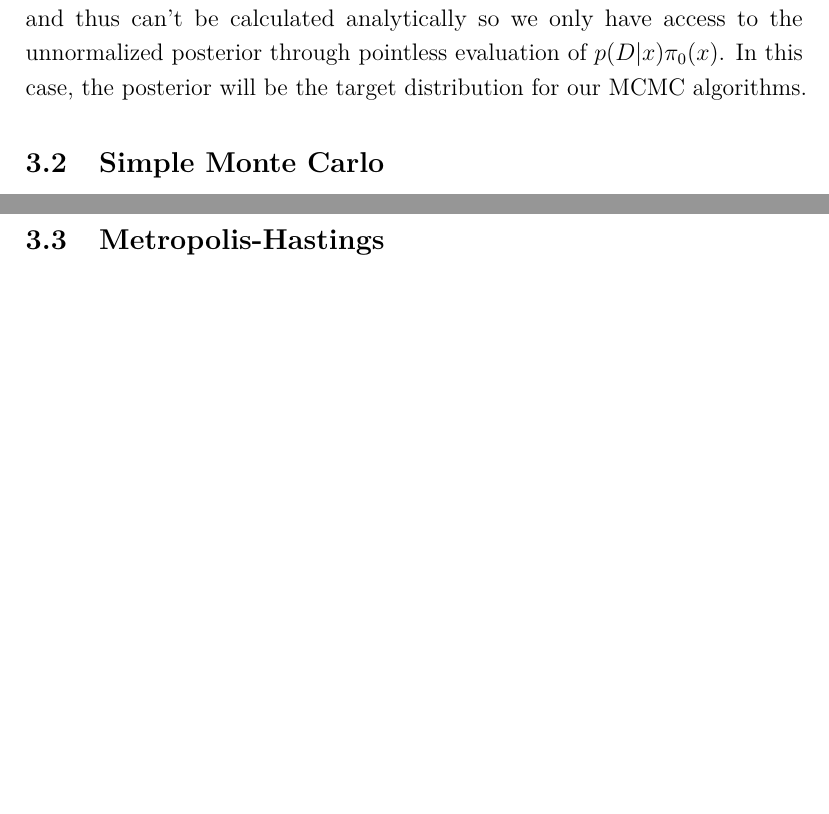
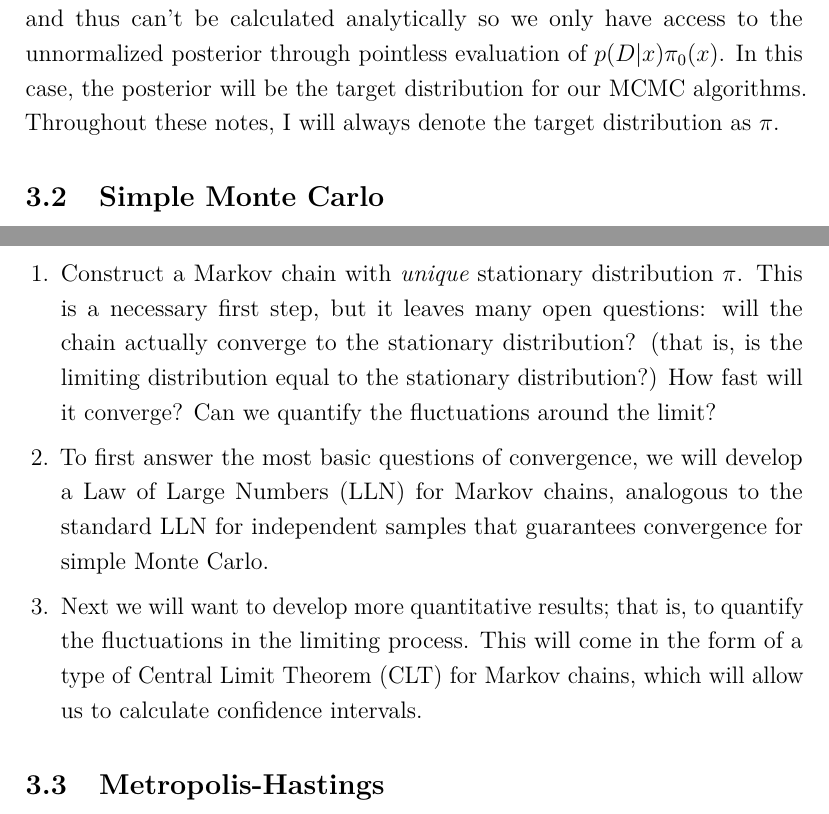
Before and after one commit to arob5/typed-notes, a LaTeX document (mcmc_notes.tex): two parts of pages 4 and 5 of 5, joined at a grey line, cut so that both start at the same text, the shorter picture padded with empty space. Compiled offline with pdfLaTeX.

Commit message:
Added more to MCMC notes

```diff
--- a/mcmc_notes.tex
+++ b/mcmc_notes.tex
@@ -137,6 +137,7 @@ $\pi(x|D)$ is known as the posterior distribution, $p(D|x)$ the likelihood (this
 $\pi_0(x)$ the prior density, and $\pi(D)$ the marginal likelihood. For complicated distributions, our best bet is to use sampling. The typical
 situation is that $\pi(D)$ is intractable and thus can't be calculated analytically so we only have access to the unnormalized posterior
 through pointless evaluation of $p(D|x)\pi_0(x)$. In this case, the posterior will be the target distribution for our MCMC algorithms.
+Throughout these notes, I will always denote the target distribution as $\pi$.
 
 \subsection{Simple Monte Carlo}
 \textbf{TODO}: approximating expectations, LLN, CLT, Monte Carlo error on order of $\frac{1}{\sqrt{k}}$
@@ -147,6 +148,13 @@ to produce a more efficient sampling scheme. In particular, MCMC constructs a Ma
 distribution equal to the target distribution $\pi$. The chain also of course must be initialized with some starting distribution $X_0 \sim \pi_0$.
 Here is a high-level overview of how we will proceed in analyzing this approach:
 \begin{enumerate}
+\item Construct a Markov chain with \textit{unique} stationary distribution $\pi$. This is a necessary first step, but it leaves many open questions:
+will the chain actually converge to the stationary distribution? (that is, is the limiting distribution equal to the stationary distribution?) How fast will
+it converge? Can we quantify the fluctuations around the limit?
+\item To first answer the most basic questions of convergence, we will develop a Law of Large Numbers (LLN) for Markov chains, analogous to the
+standard LLN for independent samples that guarantees convergence for simple Monte Carlo.
+\item Next we will want to develop more quantitative results; that is, to quantify the fluctuations in the limiting process. This will come in the form of a
+type of Central Limit Theorem (CLT) for Markov chains, which will allow us to calculate confidence intervals.
 \end{enumerate}
 
 \subsection{Metropolis-Hastings}
```
